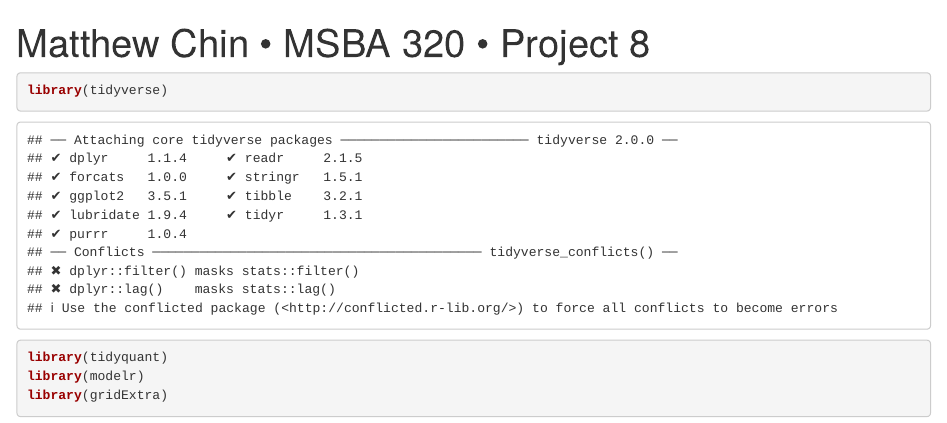
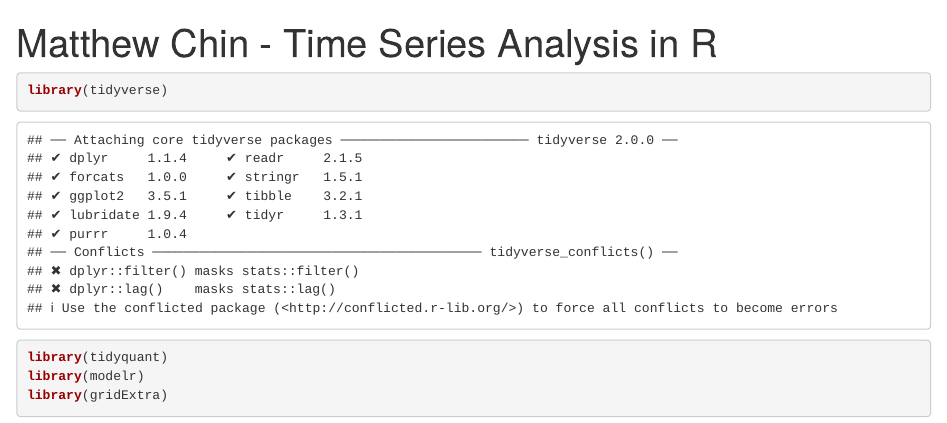
Before and after one commit to matthewjchin/r-personal-work, an R Markdown document (new_proj_files_edit/TimeSeries.Rmd): the page in a window 1100 px wide, from its top. Rendered offline with R 4.5, knitr and Pandoc, with nearby package versions; some code elsewhere in the file could not run offline.

Commit message:
More file name changes and link to files repo

```diff
--- a/new_proj_files_edit/MatthewChin-Project8-R.Rmd
+++ b/new_proj_files_edit/TimeSeries.Rmd
@@ -1,5 +1,5 @@
 ---
-title: "Matthew Chin • MSBA 320 • Project 8"
+title: "Matthew Chin - Time Series Analysis in R"
 output:
   html_document:
     df_print: paged
```
Also changed, not shown: README.md, new_proj_files_edit/ANOVA.Rmd (renamed from new_proj_files_edit/MatthewChin-Project7-R.Rmd).
